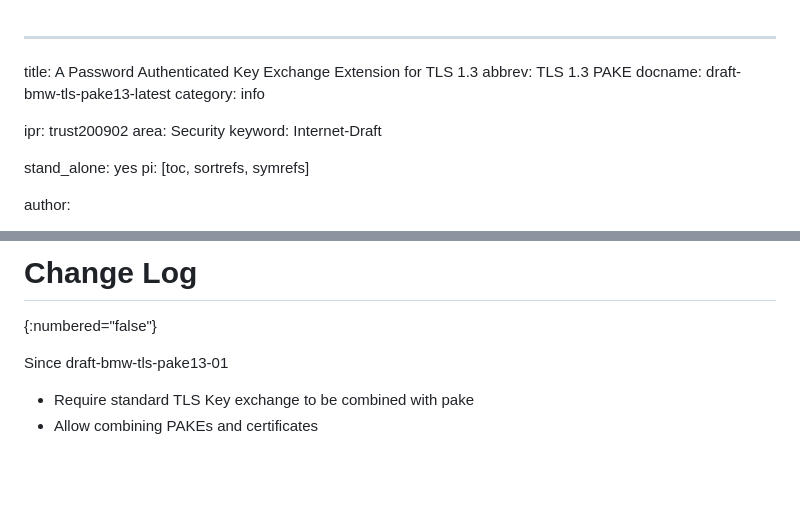
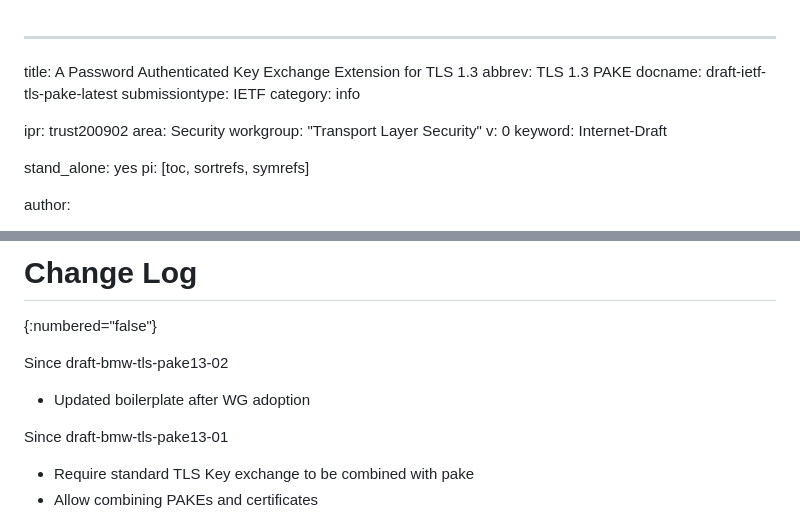
Before and after one commit to chris-wood/draft-bmw-tls-pake13, a Markdown page: draft-ietf-tls-pake.md, 2 parts joined by grey strips. Drawn GitHub-style; blank space fills up the shorter version.

Commit message:
updated boilerplate after wg adoption (#31)
Co-authored-by: Laura Bauman <l_bauman@apple.com>

```diff
--- a/draft-bmw-tls-pake13.md
+++ b/draft-ietf-tls-pake.md
@@ -1,11 +1,14 @@
 ---
 title: A Password Authenticated Key Exchange Extension for TLS 1.3
 abbrev: TLS 1.3 PAKE
-docname: draft-bmw-tls-pake13-latest
+docname: draft-ietf-tls-pake-latest
+submissiontype: IETF
 category: info
 
 ipr: trust200902
 area: Security
+workgroup: "Transport Layer Security"
+v: 0
 keyword: Internet-Draft
 
 stand_alone: yes
@@ -521,6 +524,10 @@ document.
 # Change Log
 {:numbered="false"}
 
+Since draft-bmw-tls-pake13-02
+
+* Updated boilerplate after WG adoption
+
 Since draft-bmw-tls-pake13-01
 
 * Require standard TLS Key exchange to be combined with pake
```
